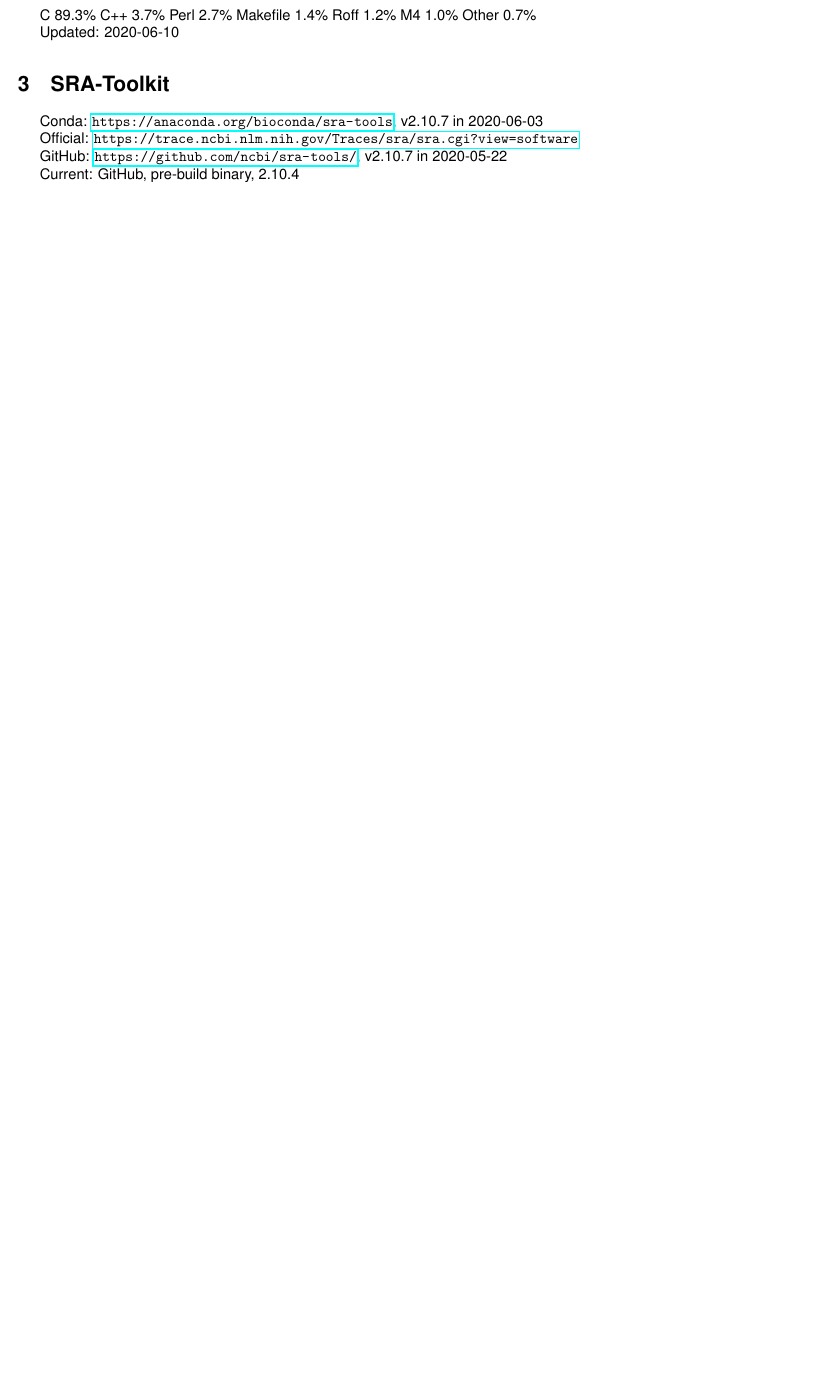
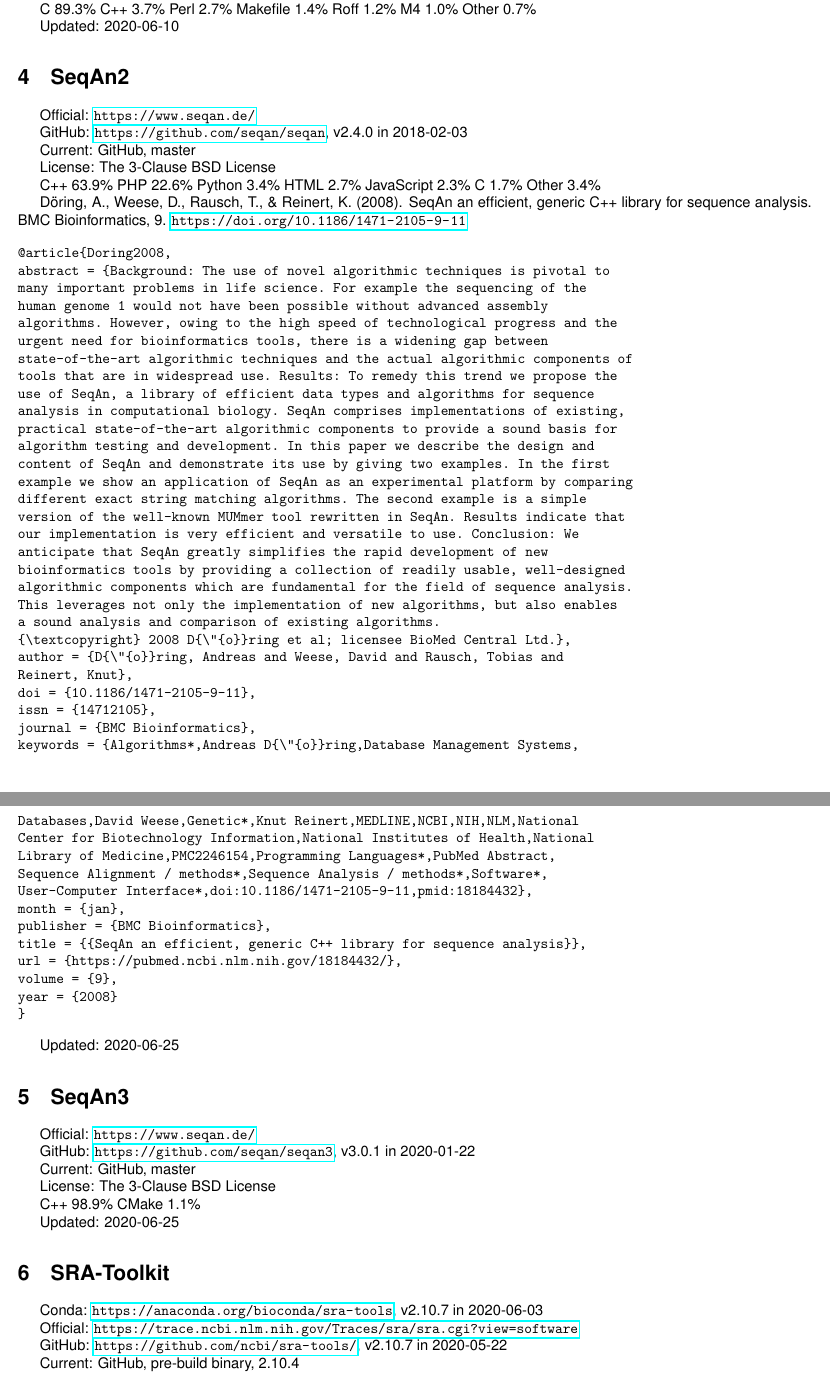
Before and after one commit to YuZJLab/SoftInstall, a LaTeX document (SoftInstall.tex): part of page 4 of 68 before the commit and two parts of pages 5 and 6 of 71 after it, the two joined at a grey line, cut so that both start at the same text, the shorter picture padded with empty space. Compiled offline with pdfLaTeX.

Commit message:
Some software added

```diff
--- a/SoftInstall.tex
+++ b/SoftInstall.tex
@@ -28,0 +66 @@
+url = {https://doi.org/10.1093/bioinformatics/btr174},
@@ -50,6 +95,80 @@
 C 89.3\% C++ 3.7\% Perl 2.7\% Makefile 1.4\% Roff 1.2\% M4 1.0\% Other 0.7\%
 
 Updated: 2020-06-10
+
+\section{SeqAn2}
+
+Official: \url{https://www.seqan.de/}
+
+GitHub: \url{https://github.com/seqan/seqan}, v2.4.0 in 2018-02-03
+
+Current: GitHub, master
+
+License: The 3-Clause BSD License
+
+C++ 63.9\% PHP 22.6\% Python 3.4\% HTML 2.7\% JavaScript 2.3\% C 1.7\% Other 3.4\%
+
+Döring, A., Weese, D., Rausch, T., \& Reinert, K. (2008). SeqAn an efficient, generic C++ library for sequence analysis. BMC Bioinformatics, 9. \url{https://doi.org/10.1186/1471-2105-9-11}
+
+\begin{verbatim}
+@article{Doring2008,
+abstract = {Background: The use of novel algorithmic techniques is pivotal to
+many important problems in life science. For example the sequencing of the
+human genome 1 would not have been possible without advanced assembly
+algorithms. However, owing to the high speed of technological progress and the
+urgent need for bioinformatics tools, there is a widening gap between
+state-of-the-art algorithmic techniques and the actual algorithmic components of
+tools that are in widespread use. Results: To remedy this trend we propose the
+use of SeqAn, a library of efficient data types and algorithms for sequence
+analysis in computational biology. SeqAn comprises implementations of existing,
+practical state-of-the-art algorithmic components to provide a sound basis for
+algorithm testing and development. In this paper we describe the design and
+content of SeqAn and demonstrate its use by giving two examples. In the first
+example we show an application of SeqAn as an experimental platform by comparing
+different exact string matching algorithms. The second example is a simple
+version of the well-known MUMmer tool rewritten in SeqAn. Results indicate that
+our implementation is very efficient and versatile to use. Conclusion: We
+anticipate that SeqAn greatly simplifies the rapid development of new
+bioinformatics tools by providing a collection of readily usable, well-designed
+algorithmic components which are fundamental for the field of sequence analysis.
+This leverages not only the implementation of new algorithms, but also enables
+a sound analysis and comparison of existing algorithms.
+{\textcopyright} 2008 D{\"{o}}ring et al; licensee BioMed Central Ltd.},
+author = {D{\"{o}}ring, Andreas and Weese, David and Rausch, Tobias and
+Reinert, Knut},
+doi = {10.1186/1471-2105-9-11},
+issn = {14712105},
+journal = {BMC Bioinformatics},
+keywords = {Algorithms*,Andreas D{\"{o}}ring,Database Management Systems,
+Databases,David Weese,Genetic*,Knut Reinert,MEDLINE,NCBI,NIH,NLM,National
+Center for Biotechnology Information,National Institutes of Health,National
+Library of Medicine,PMC2246154,Programming Languages*,PubMed Abstract,
+Sequence Alignment / methods*,Sequence Analysis / methods*,Software*,
+User-Computer Interface*,doi:10.1186/1471-2105-9-11,pmid:18184432},
+month = {jan},
+publisher = {BMC Bioinformatics},
+title = {{SeqAn an efficient, generic C++ library for sequence analysis}},
+url = {https://pubmed.ncbi.nlm.nih.gov/18184432/},
+volume = {9},
+year = {2008}
+}
+\end{verbatim}
+
+Updated: 2020-06-25
+
+\section{SeqAn3}
+
+Official: \url{https://www.seqan.de/}
+
+GitHub: \url{https://github.com/seqan/seqan3}, v3.0.1 in 2020-01-22
+
+Current: GitHub, master
+
+License: The 3-Clause BSD License
+
+C++ 98.9\% CMake 1.1\%
+
+Updated: 2020-06-25
 
 \section{SRA-Toolkit}
 
```
Also changed, not shown: SoftInstall.tex (58 more changed lines).
